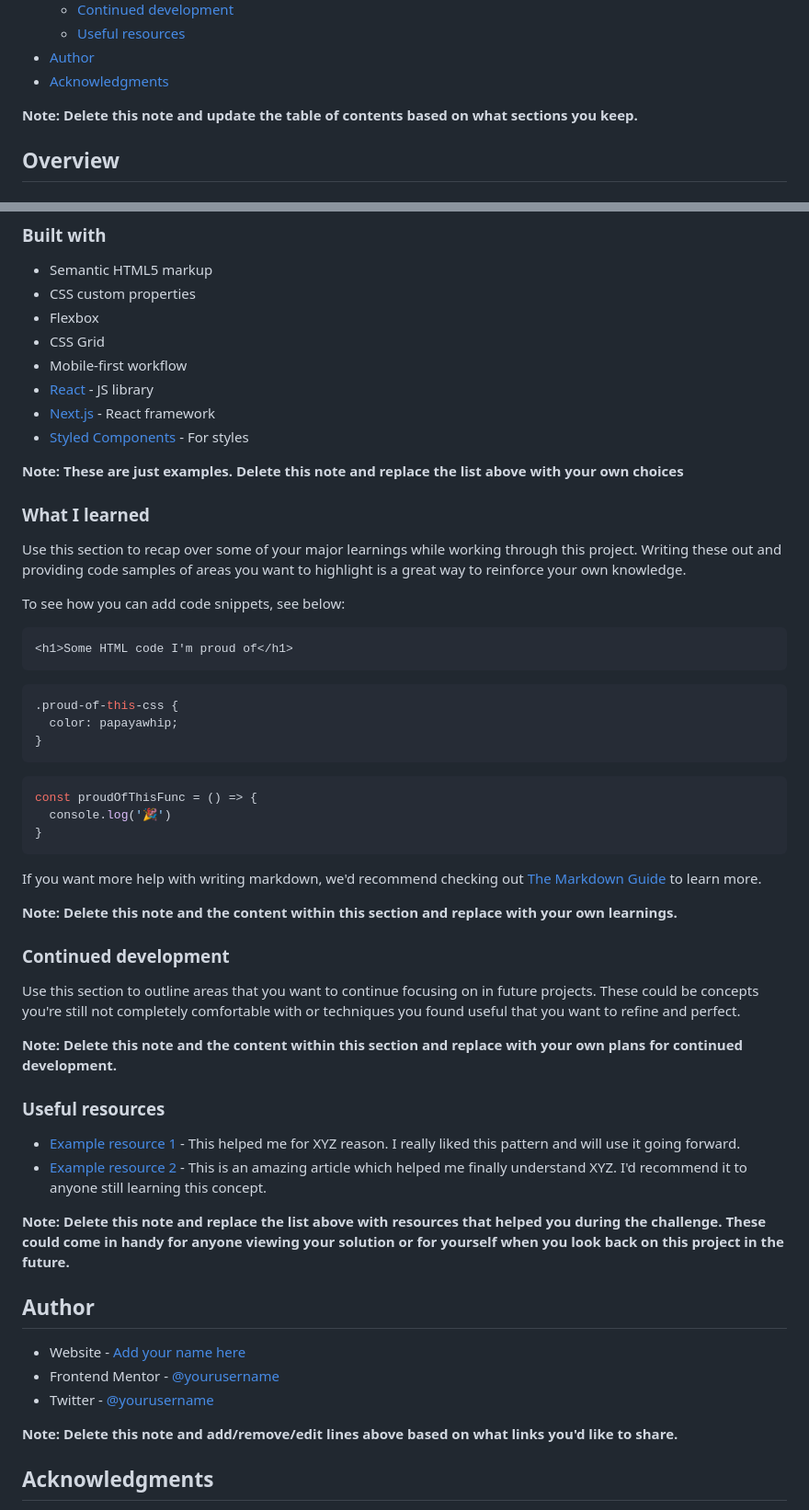
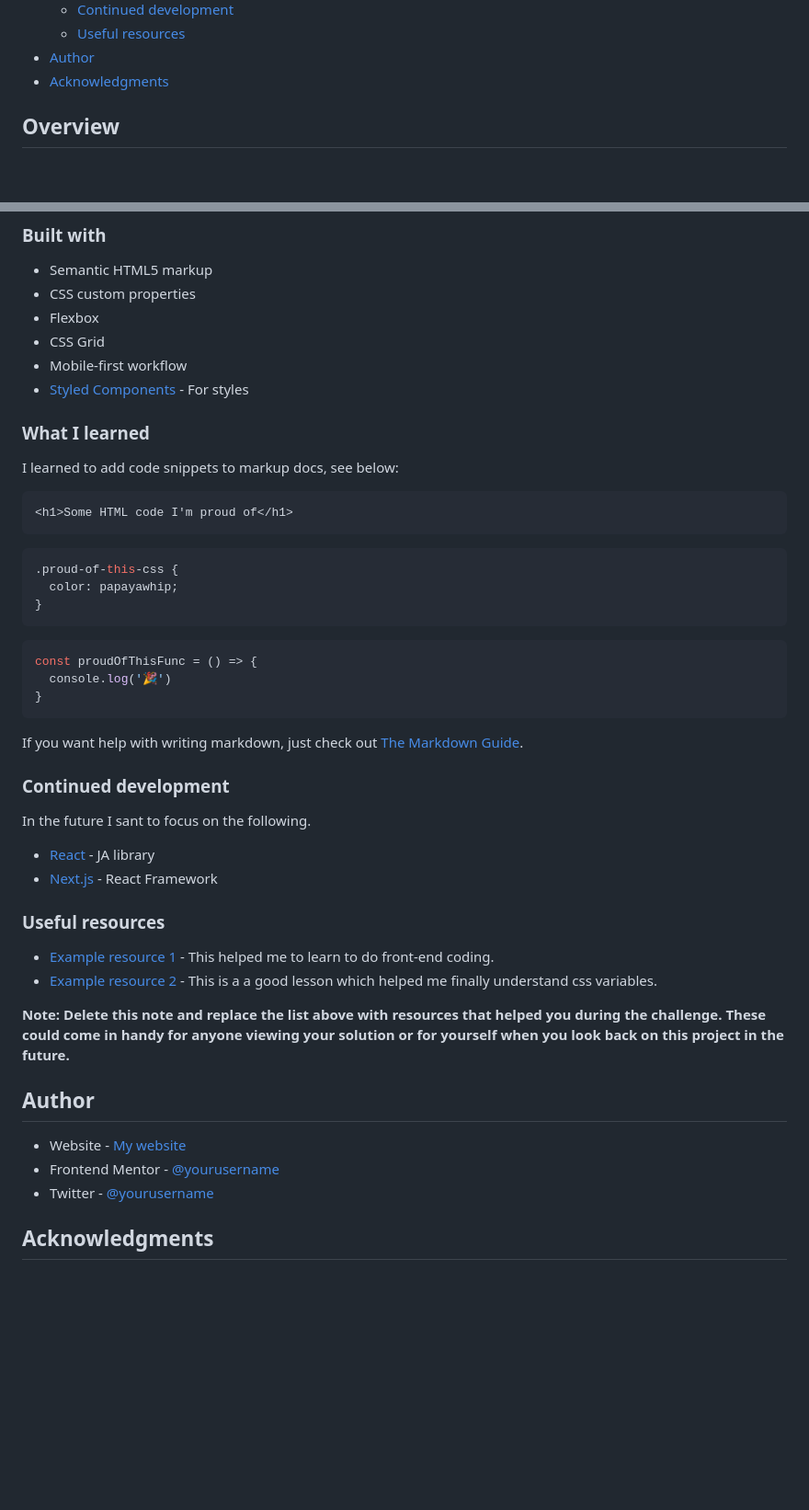
Before and after one commit to gladstone28/rose-age-calculator-app-main, a Markdown page: README-template.md, 2 parts joined by grey strips. Shown: that part at 92% size. Drawn GitHub-style; blank space fills up the shorter version.

````diff
--- a/README-template.md
+++ b/README-template.md
@@ -16,7 +16,6 @@ This is a solution to the [Age calculator app challenge on Frontend Mentor](http
 - [Author](#author)
 - [Acknowledgments](#acknowledgments)
 
-**Note: Delete this note and update the table of contents based on what sections you keep.**
 
 ## Overview
 
@@ -61,17 +53,13 @@ Then crop/optimize/edit your image however you like, add it to your project, and
 - Flexbox
 - CSS Grid
 - Mobile-first workflow
-- [React](https://reactjs.org/) - JS library
-- [Next.js](https://nextjs.org/) - React framework
 - [Styled Components](https://styled-components.com/) - For styles
 
-**Note: These are just examples. Delete this note and replace the list above with your own choices**
 
 ### What I learned
 
-Use this section to recap over some of your major learnings while working through this project. Writing these out and providing code samples of areas you want to highlight is a great way to reinforce your own knowledge.
 
-To see how you can add code snippets, see below:
+I learned to add code snippets to markup docs, see below:
 
 ```html
 <h1>Some HTML code I'm proud of</h1>
@@ -87,24 +75,25 @@ const proudOfThisFunc = () => {
 }
 ```
 
-If you want more help with writing markdown, we'd recommend checking out [The Markdown Guide](https://www.markdownguide.org/) to learn more.
+If you want help with writing markdown, just check out [The Markdown Guide](https://www.markdownguide.org/).
 
-**Note: Delete this note and the content within this section and replace with your own learnings.**
 
 ### Continued development
 
-Use this section to outline areas that you want to continue focusing on in future projects. These could be concepts you're still not completely comfortable with or techniques you found useful that you want to refine and perfect.
+In the future I sant to focus on the following.
 
-**Note: Delete this note and the content within this section and replace with your own plans for continued development.**
+- [React](https://reactjs.org/) - JA library
+- [Next.js](https://nextjs.org/) - React Framework
+
 
 ### Useful resources
 
-- [Example resource 1](https://www.example.com) - This helped me for XYZ reason. I really liked this pattern and will use it going forward.
-- [Example resource 2](https://www.example.com) - This is an amazing article which helped me finally understand XYZ. I'd recommend it to anyone still learning this concept.
+- [Example resource 1](https://www.codepen.io) - This helped me to learn to do front-end coding.
+- [Example resource 2](https://www.codecademy.com/courses/learn-intermediate-css/lessons/learn-css-variables/exercises/learn-css-variables-review) - This is a a good lesson which helped me finally understand css variables.
 
 **Note: Delete this note and replace the list above with resources that helped you during the challenge. These could come in handy for anyone viewing your solution or for yourself when you look back on this project in the future.**
 
 ## Author
 
-- Website - [Add your name here](https://www.your-site.com)
+- Website - [My website](https://www.gladstonerose.tech)
 - Frontend Mentor - [@yourusername](https://www.frontendmentor.io/profile/yourusername)
@@ -112,5 +101,4 @@ Use this section to outline areas that you want to continue focusing on in futur
 
-**Note: Delete this note and add/remove/edit lines above based on what links you'd like to share.**
 
 ## Acknowledgments
 
````
Also changed, not shown: other parts of README-template.md (+2 -9 lines).
